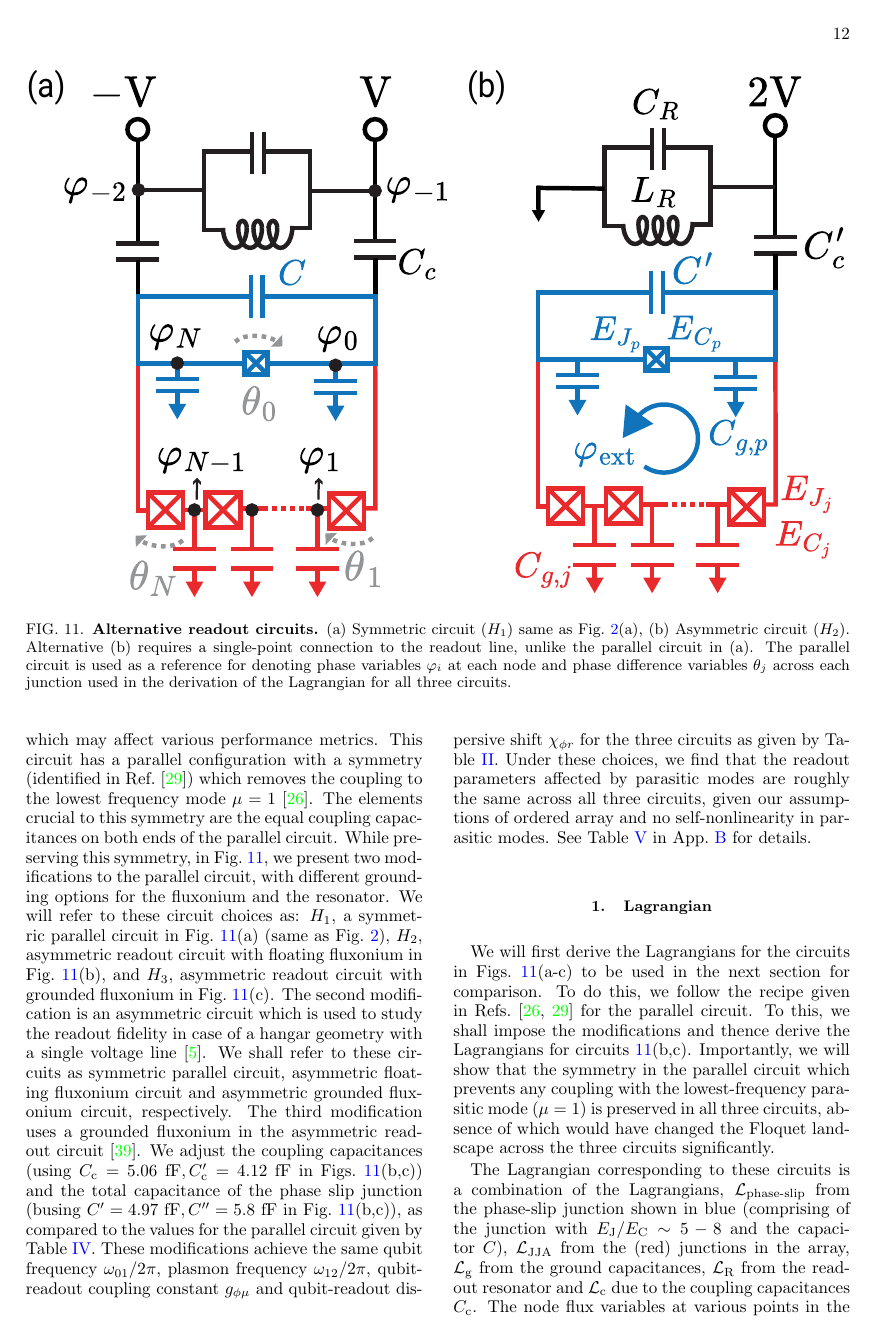
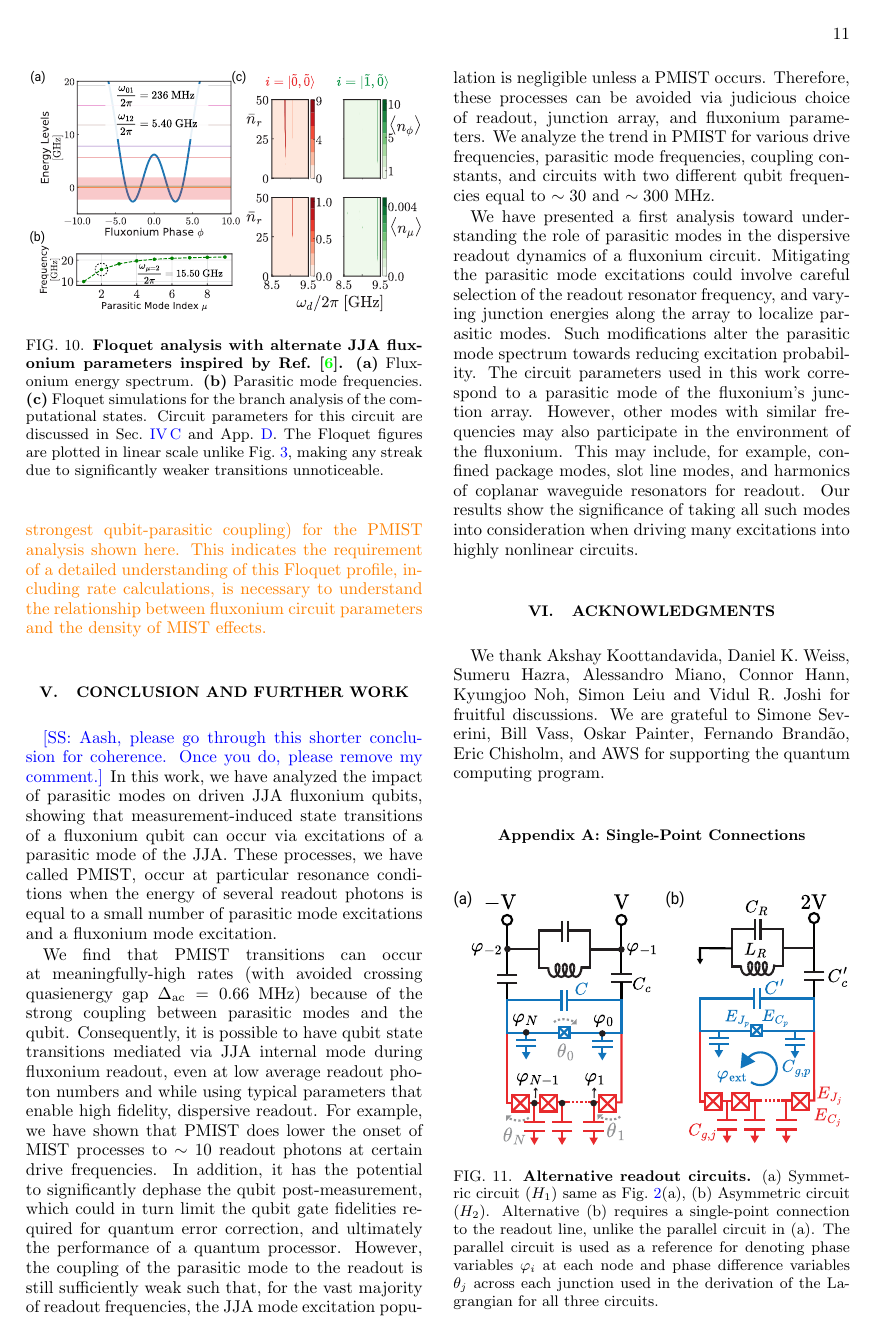
Before and after one commit to shraggy/Fluxonium, a LaTeX paper (Fluxonium_Readout_manuscript/main.tex): page 12 of 26 before the commit and page 11 of 25 after it. Compiled offline with pdfLaTeX.

Commit message:
Updates from Overleaf

```diff
--- a/Fluxonium_Readout_manuscript/main.tex
+++ b/Fluxonium_Readout_manuscript/main.tex
@@ -555,7 +555,7 @@ We have presented a first analysis toward understanding the role of parasitic mo
 %    \caption{(a-c) Alternative readout circuits. (a) Symmetric parallel circuit ($H_1$) same as Fig.~\ref{fig:meas_circuit}(a), (b) Asymmetric readout circuit with floating fluxonium ($H_2$), (c) Asymmetric readout circuit with grounded fluxonium ($H_3$). Alternatives (b) and (c) require a single-point connection to the readout line $V$, unlike the parallel circuit in (a). The parallel circuit is used as a reference for denoting phase variables $\varphi_i$ at each node and phase difference variables $\theta_j$ across each junction used in the derivation of the Lagrangian for all three circuits. We maintain the values for all circuit variables the same except for the coupling capacitances $C,C',C''$ and differential capacitances $C_\textrm{c},C_\textrm{c}',C_\textrm{c}''$. (d) Absolute values of the coefficients of coupling terms in the Hamiltonian (in GHz). We can see that some parasitic modes couple to the qubit stronger than the qubit couples to the readout for all three circuits. The parasitic mode coupling to the readout is very slightly weaker in $H_3$ compared to $H_1$, $H_2$.}
 %    \label{fig:circuit_choice}
 %\end{figure*}
-\begin{figure*}[htb]
+\begin{figure}[htb]
     \centering
     \includegraphics[width=\linewidth]{Supp_Fig/Circuit_choice.pdf}
     \caption{{\bf Alternative readout circuits.} (a) Symmetric circuit ($H_1$) same as Fig.~\ref{fig:meas_circuit}(a), (b) Asymmetric circuit ($H_2$). Alternative (b) requires a single-point connection to the readout line, unlike the parallel circuit in (a). The parallel circuit is used as a reference for denoting phase variables $\varphi_i$ at each node and phase difference variables $\theta_j$ across each junction used in the derivation of the Lagrangian for all three circuits.}
```
Also changed, not shown: Fluxonium_Readout_manuscript/main.tex (2 more changed lines).
